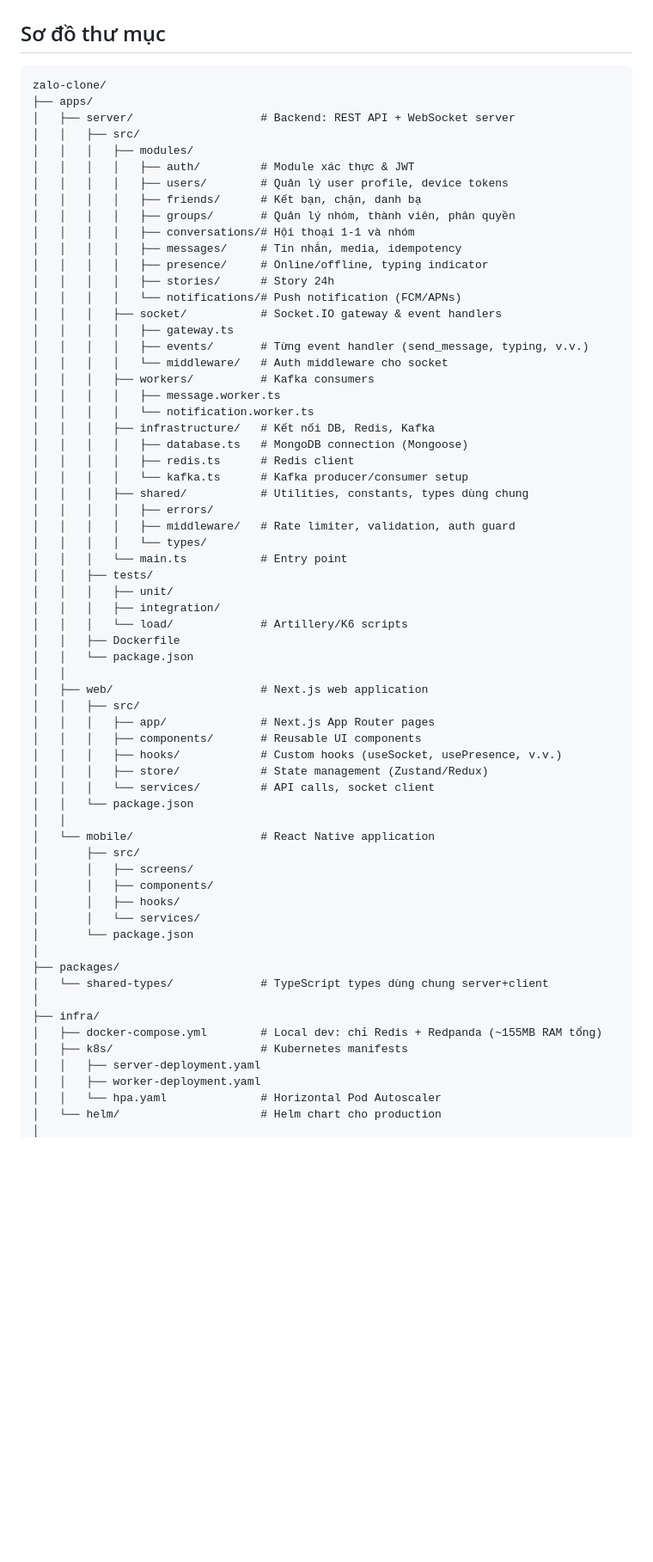
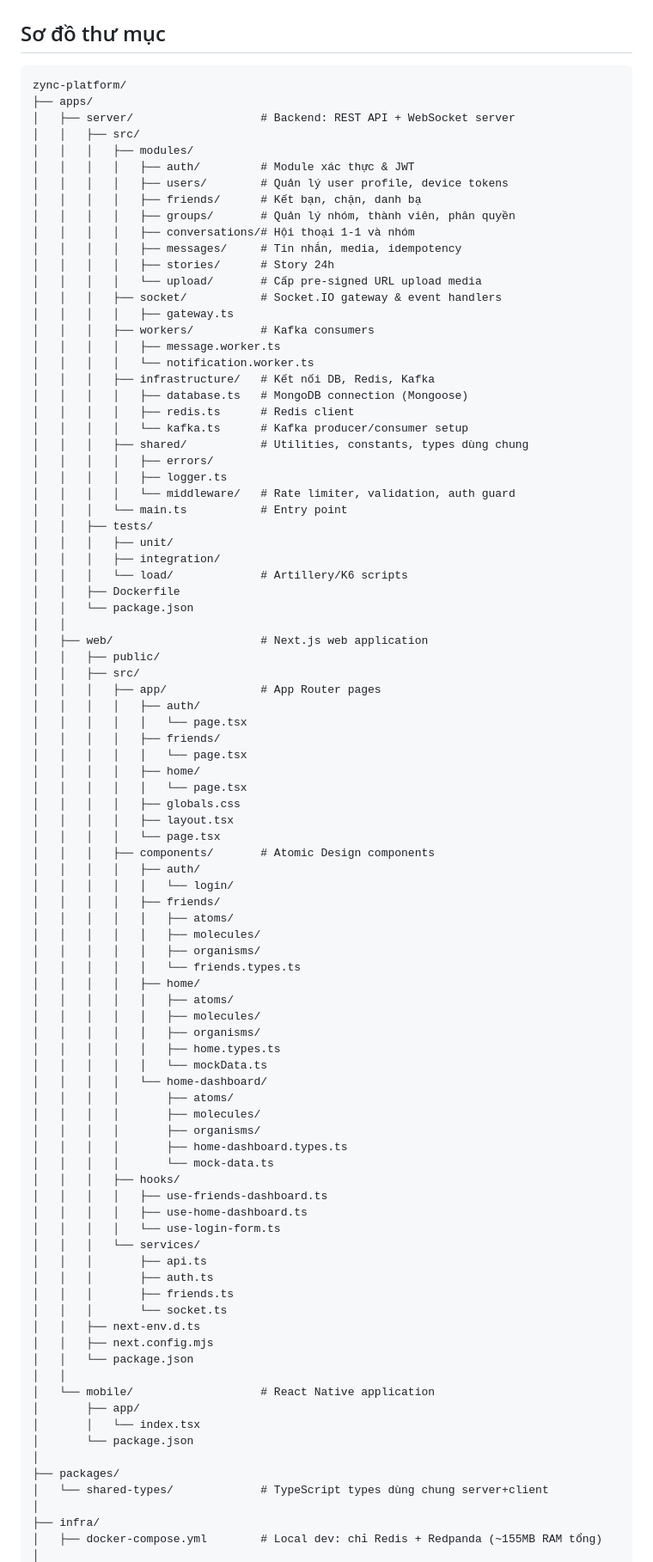
Before and after one commit to thanhbinh21/ZYNC_PLATFORM_REAlTIME, a Markdown page: project_structure.md, the part around one of its changes. Shown at 86% size. Rendered like a GitHub page; blank space fills up the shorter version.

Commit message:
fix: update project structure to reflect repository name change and remove obsolete modules

````diff
--- a/project_structure.md
+++ b/project_structure.md
@@ -8,7 +8,7 @@
 ## Sơ đồ thư mục
 
 ```
-zalo-clone/
+zync-platform/
 ├── apps/
 │   ├── server/                   # Backend: REST API + WebSocket server
 │   │   ├── src/
@@ -19,13 +19,10 @@ zalo-clone/
 │   │   │   │   ├── groups/       # Quản lý nhóm, thành viên, phân quyền
 │   │   │   │   ├── conversations/# Hội thoại 1-1 và nhóm
 │   │   │   │   ├── messages/     # Tin nhắn, media, idempotency
-│   │   │   │   ├── presence/     # Online/offline, typing indicator
 │   │   │   │   ├── stories/      # Story 24h
-│   │   │   │   └── notifications/# Push notification (FCM/APNs)
+│   │   │   │   └── upload/       # Cấp pre-signed URL upload media
 │   │   │   ├── socket/           # Socket.IO gateway & event handlers
 │   │   │   │   ├── gateway.ts
-│   │   │   │   ├── events/       # Từng event handler (send_message, typing, v.v.)
-│   │   │   │   └── middleware/   # Auth middleware cho socket
 │   │   │   ├── workers/          # Kafka consumers
 │   │   │   │   ├── message.worker.ts
 │   │   │   │   └── notification.worker.ts
@@ -35,8 +32,8 @@ zalo-clone/
 │   │   │   │   └── kafka.ts      # Kafka producer/consumer setup
 │   │   │   ├── shared/           # Utilities, constants, types dùng chung
 │   │   │   │   ├── errors/
-│   │   │   │   ├── middleware/   # Rate limiter, validation, auth guard
-│   │   │   │   └── types/
+│   │   │   │   ├── logger.ts
+│   │   │   │   └── middleware/   # Rate limiter, validation, auth guard
 │   │   │   └── main.ts           # Entry point
 │   │   ├── tests/
 │   │   │   ├── unit/
@@ -46,20 +43,54 @@ zalo-clone/
 │   │   └── package.json
 │   │
 │   ├── web/                      # Next.js web application
+│   │   ├── public/
 │   │   ├── src/
-│   │   │   ├── app/              # Next.js App Router pages
-│   │   │   ├── components/       # Reusable UI components
-│   │   │   ├── hooks/            # Custom hooks (useSocket, usePresence, v.v.)
-│   │   │   ├── store/            # State management (Zustand/Redux)
-│   │   │   └── services/         # API calls, socket client
+│   │   │   ├── app/              # App Router pages
+│   │   │   │   ├── auth/
+│   │   │   │   │   └── page.tsx
+│   │   │   │   ├── friends/
+│   │   │   │   │   └── page.tsx
+│   │   │   │   ├── home/
+│   │   │   │   │   └── page.tsx
+│   │   │   │   ├── globals.css
+│   │   │   │   ├── layout.tsx
+│   │   │   │   └── page.tsx
+│   │   │   ├── components/       # Atomic Design components
+│   │   │   │   ├── auth/
+│   │   │   │   │   └── login/
+│   │   │   │   ├── friends/
+│   │   │   │   │   ├── atoms/
+│   │   │   │   │   ├── molecules/
+│   │   │   │   │   ├── organisms/
+│   │   │   │   │   └── friends.types.ts
+│   │   │   │   ├── home/
+│   │   │   │   │   ├── atoms/
+│   │   │   │   │   ├── molecules/
+│   │   │   │   │   ├── organisms/
+│   │   │   │   │   ├── home.types.ts
+│   │   │   │   │   └── mockData.ts
+│   │   │   │   └── home-dashboard/
+│   │   │   │       ├── atoms/
+│   │   │   │       ├── molecules/
+│   │   │   │       ├── organisms/
+│   │   │   │       ├── home-dashboard.types.ts
+│   │   │   │       └── mock-data.ts
+│   │   │   ├── hooks/
+│   │   │   │   ├── use-friends-dashboard.ts
+│   │   │   │   ├── use-home-dashboard.ts
+│   │   │   │   └── use-login-form.ts
+│   │   │   └── services/
+│   │   │       ├── api.ts
+│   │   │       ├── auth.ts
+│   │   │       ├── friends.ts
+│   │   │       └── socket.ts
+│   │   ├── next-env.d.ts
+│   │   ├── next.config.mjs
 │   │   └── package.json
 │   │
 │   └── mobile/                   # React Native application
-│       ├── src/
-│       │   ├── screens/
-│       │   ├── components/
-│       │   ├── hooks/
-│       │   └── services/
+│       ├── app/
+│       │   └── index.tsx
 │       └── package.json
 │
 ├── packages/
@@ -67,9 +98,4 @@ zalo-clone/
 │
 ├── infra/
 │   ├── docker-compose.yml        # Local dev: chỉ Redis + Redpanda (~155MB RAM tổng)
-│   ├── k8s/                      # Kubernetes manifests
-│   │   ├── server-deployment.yaml
-│   │   ├── worker-deployment.yaml
-│   │   └── hpa.yaml              # Horizontal Pod Autoscaler
-│   └── helm/                     # Helm chart cho production
 │
````
Also changed, not shown: other parts of project_structure.md (+4 -12 lines).
